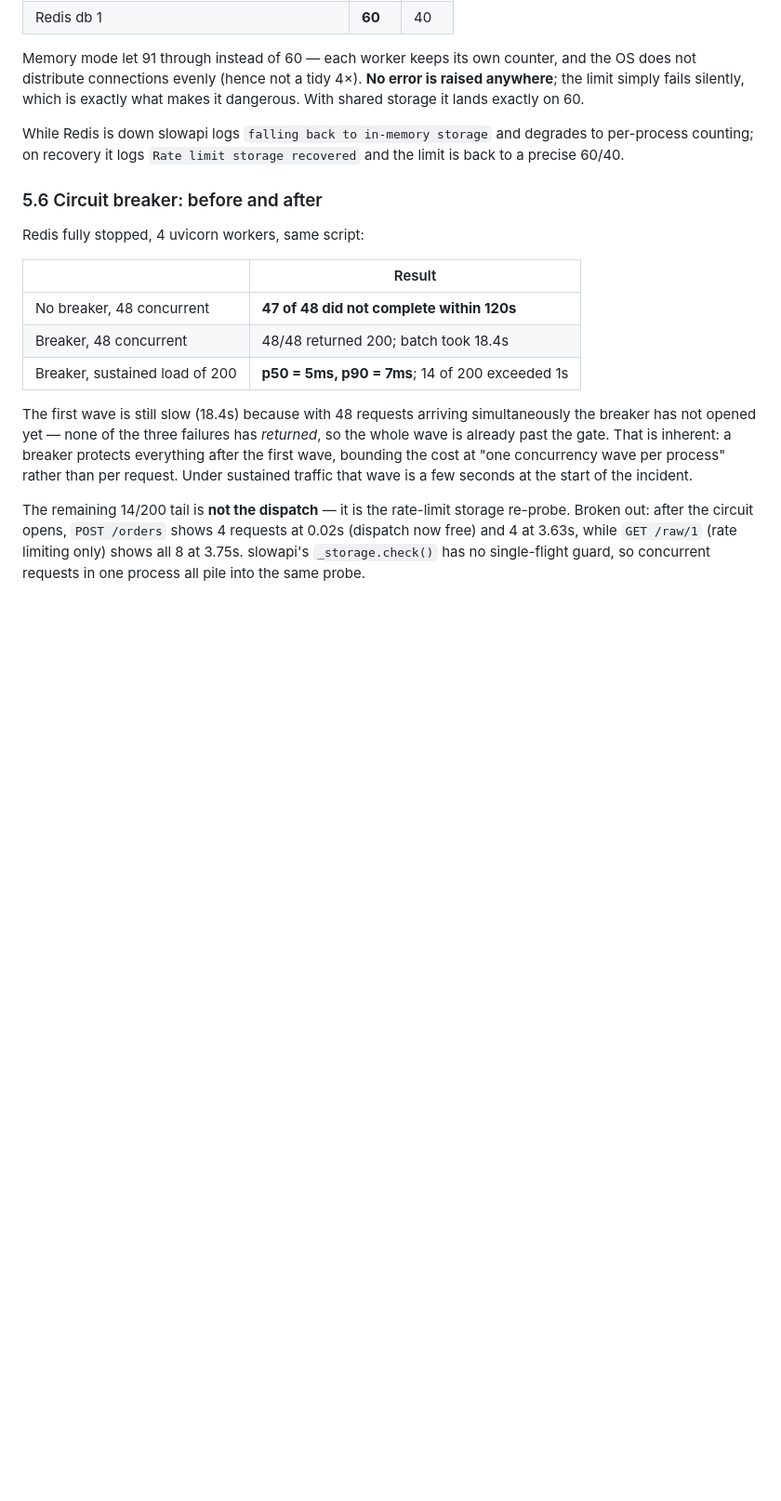
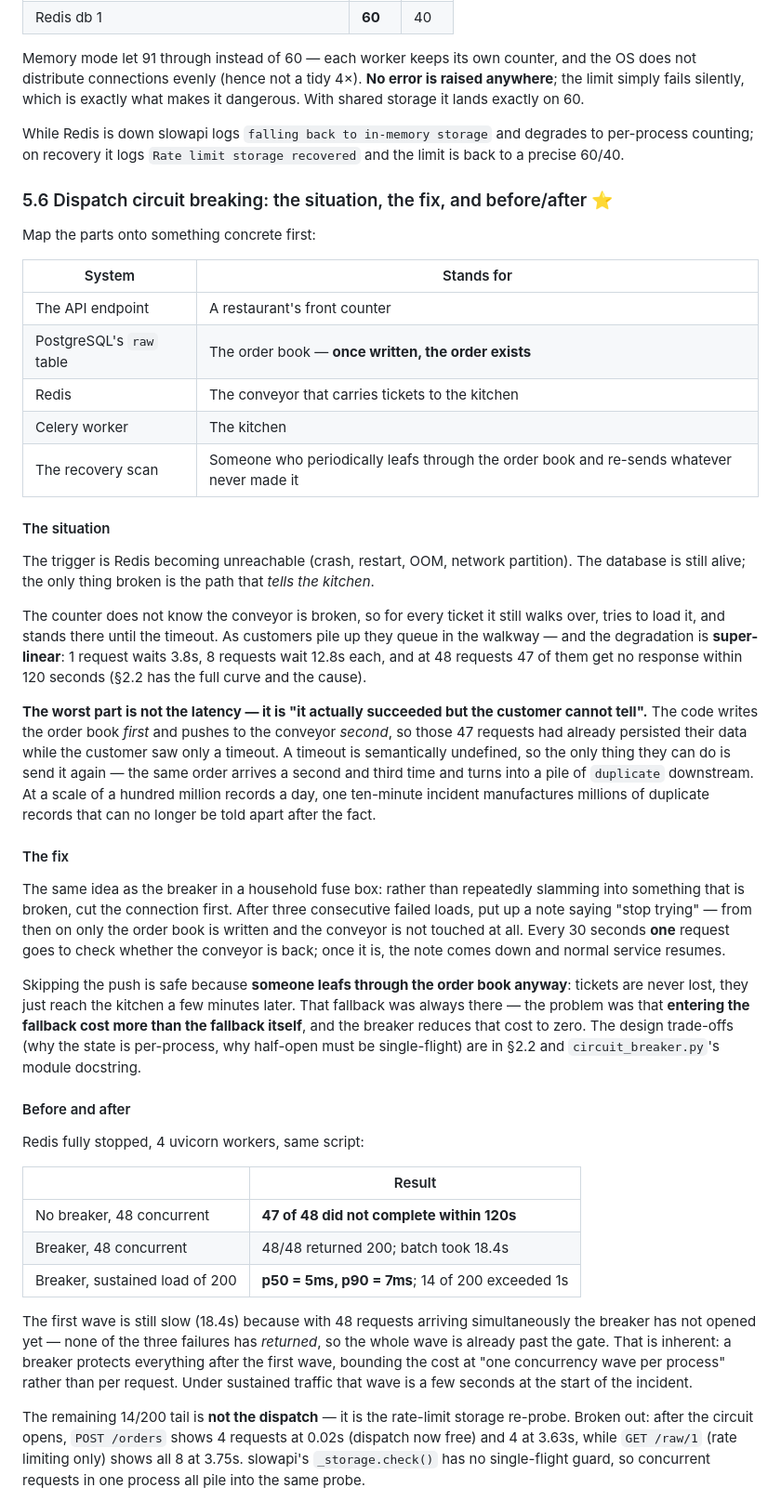
Before and after one commit to Johnny-yang912/ecommerce-data-ingestion-platform, a Markdown page: QUEUE.md, the part around one of its changes. Shown at 93% size. GitHub-like rendering; blank space fills up the shorter version.

Commit message:
docs(queue): explain the dispatch-outage scenario in plain terms before the numbers

```diff
--- a/QUEUE.md
+++ b/QUEUE.md
@@ -348,7 +348,52 @@ While Redis is down slowapi logs `falling back to in-memory storage` and degrade
 per-process counting; on recovery it logs `Rate limit storage recovered` and the limit is back
 to a precise 60/40.
 
-### 5.6 Circuit breaker: before and after
+### 5.6 Dispatch circuit breaking: the situation, the fix, and before/after ⭐
+
+Map the parts onto something concrete first:
+
+| System | Stands for |
+|---|---|
+| The API endpoint | A restaurant's front counter |
+| PostgreSQL's `raw` table | The order book — **once written, the order exists** |
+| Redis | The conveyor that carries tickets to the kitchen |
+| Celery worker | The kitchen |
+| The recovery scan | Someone who periodically leafs through the order book and re-sends whatever never made it |
+
+#### The situation
+
+The trigger is Redis becoming unreachable (crash, restart, OOM, network partition). The
+database is still alive; the only thing broken is the path that *tells the kitchen*.
+
+The counter does not know the conveyor is broken, so for every ticket it still walks over,
+tries to load it, and stands there until the timeout. As customers pile up they queue in the
+walkway — and the degradation is **super-linear**: 1 request waits 3.8s, 8 requests wait 12.8s
+each, and at 48 requests 47 of them get no response within 120 seconds (§2.2 has the full curve
+and the cause).
+
+**The worst part is not the latency — it is "it actually succeeded but the customer cannot
+tell".** The code writes the order book *first* and pushes to the conveyor *second*, so those
+47 requests had already persisted their data while the customer saw only a timeout. A timeout
+is semantically undefined, so the only thing they can do is send it again — the same order
+arrives a second and third time and turns into a pile of `duplicate` downstream. At a scale of
+a hundred million records a day, one ten-minute incident manufactures millions of duplicate
+records that can no longer be told apart after the fact.
+
+#### The fix
+
+The same idea as the breaker in a household fuse box: rather than repeatedly slamming into
+something that is broken, cut the connection first. After three consecutive failed loads, put
+up a note saying "stop trying" — from then on only the order book is written and the conveyor
+is not touched at all. Every 30 seconds **one** request goes to check whether the conveyor is
+back; once it is, the note comes down and normal service resumes.
+
+Skipping the push is safe because **someone leafs through the order book anyway**: tickets are
+never lost, they just reach the kitchen a few minutes later. That fallback was always there —
+the problem was that **entering the fallback cost more than the fallback itself**, and the
+breaker reduces that cost to zero. The design trade-offs (why the state is per-process, why
+half-open must be single-flight) are in §2.2 and `circuit_breaker.py`'s module docstring.
+
+#### Before and after
 
 Redis fully stopped, 4 uvicorn workers, same script:
 
```
Also changed, not shown: other parts of QUEUE.md (+8 -0 lines), QUEUE-TW.md (+45 -1 lines).
